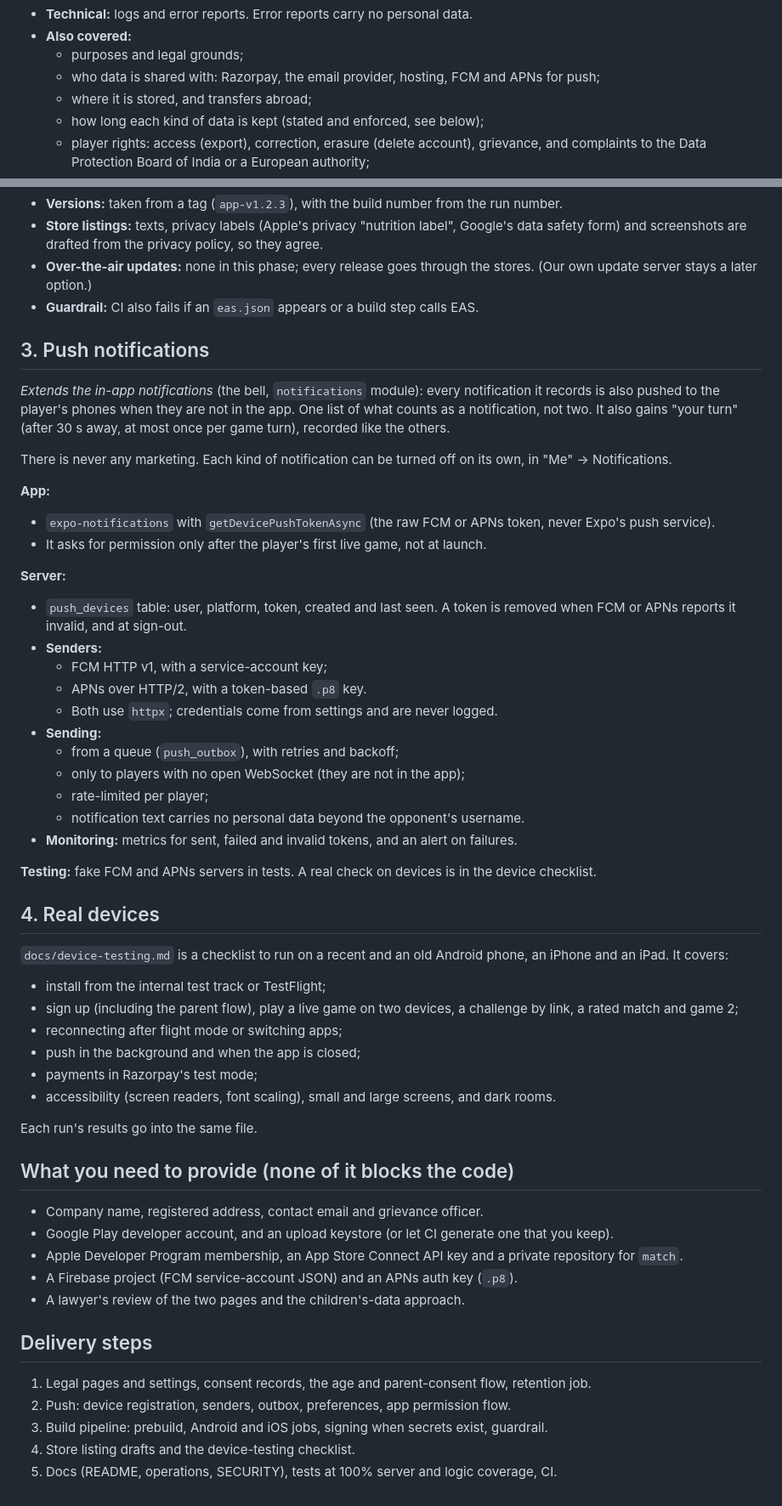
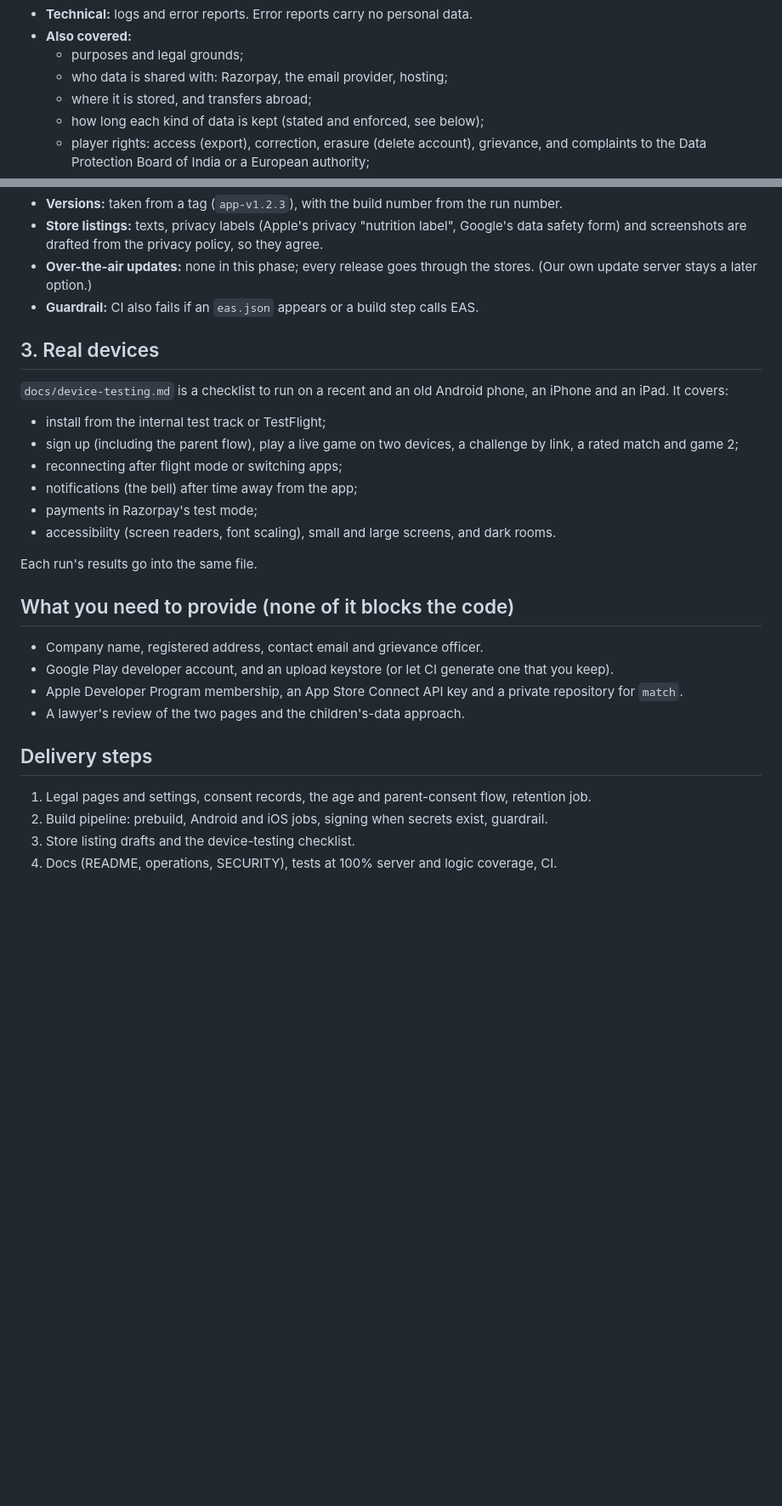
Before and after one commit to BT-Rajan/baghchal-platform, a Markdown page: docs/plans/phase-8-ready-for-players.md, 2 parts joined by grey strips. Shown at 85% size. Drawn GitHub-style; blank space fills up the shorter version.

Commit message:
Drop push notifications from Phase 8
Not planned for now: the plan loses its push step, the README its to-do, and the
privacy policy no longer names Google and Apple as push providers (nobody has
agreed to the text yet, so its version stays).

Co-Authored-By: Claude Opus 5.5 <noreply@anthropic.com>
Claude-Session: https://claude.ai/code/session_01DWgkc4MNbzTQ1g2pvHHxsU

```diff
--- a/docs/plans/phase-8-ready-for-players.md
+++ b/docs/plans/phase-8-ready-for-players.md
@@ -49,7 +48,7 @@ checked against the models):
 - **Technical:** logs and error reports. Error reports carry no personal data.
 - **Also covered:**
   - purposes and legal grounds;
-  - who data is shared with: Razorpay, the email provider, hosting, FCM and APNs for push;
+  - who data is shared with: Razorpay, the email provider, hosting;
   - where it is stored, and transfers abroad;
   - how long each kind of data is kept (stated and enforced, see below);
   - player rights: access (export), correction, erasure (delete account), grievance, and
@@ -109,45 +108,14 @@ confirmed):
   own update server stays a later option.)
 - **Guardrail:** CI also fails if an `eas.json` appears or a build step calls EAS.
 
-## 3. Push notifications
-*Extends the in-app notifications* (the bell, `notifications` module): every notification it
-records is also pushed to the player's phones when they are not in the app. One list of what
-counts as a notification, not two. It also gains "your turn" (after 30 s away, at most once per
-game turn), recorded like the others.
-
-There is never any marketing. Each kind of notification can be turned off on its own, in "Me"
-→ Notifications.
-
-**App:**
-- `expo-notifications` with `getDevicePushTokenAsync` (the raw FCM or APNs token, never
-  Expo's push service).
-- It asks for permission only after the player's first live game, not at launch.
-
-**Server:**
-- `push_devices` table: user, platform, token, created and last seen. A token is removed when
-  FCM or APNs reports it invalid, and at sign-out.
-- **Senders:**
-  - FCM HTTP v1, with a service-account key;
-  - APNs over HTTP/2, with a token-based `.p8` key.
-  - Both use `httpx`; credentials come from settings and are never logged.
-- **Sending:**
-  - from a queue (`push_outbox`), with retries and backoff;
-  - only to players with no open WebSocket (they are not in the app);
-  - rate-limited per player;
-  - notification text carries no personal data beyond the opponent's username.
-- **Monitoring:** metrics for sent, failed and invalid tokens, and an alert on failures.
-
-**Testing:** fake FCM and APNs servers in tests. A real check on devices is in the device
-checklist.
-
-## 4. Real devices
+## 3. Real devices
 `docs/device-testing.md` is a checklist to run on a recent and an old Android phone, an iPhone
 and an iPad. It covers:
 - install from the internal test track or TestFlight;
 - sign up (including the parent flow), play a live game on two devices, a challenge by link, a
   rated match and game 2;
 - reconnecting after flight mode or switching apps;
-- push in the background and when the app is closed;
+- notifications (the bell) after time away from the app;
 - payments in Razorpay's test mode;
 - accessibility (screen readers, font scaling), small and large screens, and dark rooms.
 
@@ -159,12 +127,10 @@ Each run's results go into the same file.
   keep).
 - Apple Developer Program membership, an App Store Connect API key and a private repository
   for `match`.
-- A Firebase project (FCM service-account JSON) and an APNs auth key (`.p8`).
 - A lawyer's review of the two pages and the children's-data approach.
 
 ## Delivery steps
 1. Legal pages and settings, consent records, the age and parent-consent flow, retention job.
-2. Push: device registration, senders, outbox, preferences, app permission flow.
-3. Build pipeline: prebuild, Android and iOS jobs, signing when secrets exist, guardrail.
-4. Store listing drafts and the device-testing checklist.
-5. Docs (README, operations, SECURITY), tests at 100% server and logic coverage, CI.
+2. Build pipeline: prebuild, Android and iOS jobs, signing when secrets exist, guardrail.
+3. Store listing drafts and the device-testing checklist.
+4. Docs (README, operations, SECURITY), tests at 100% server and logic coverage, CI.
```
Also changed, not shown: other parts of docs/plans/phase-8-ready-for-players.md (+4 -5 lines), README.md (+1 -2 lines), 1 other file.
